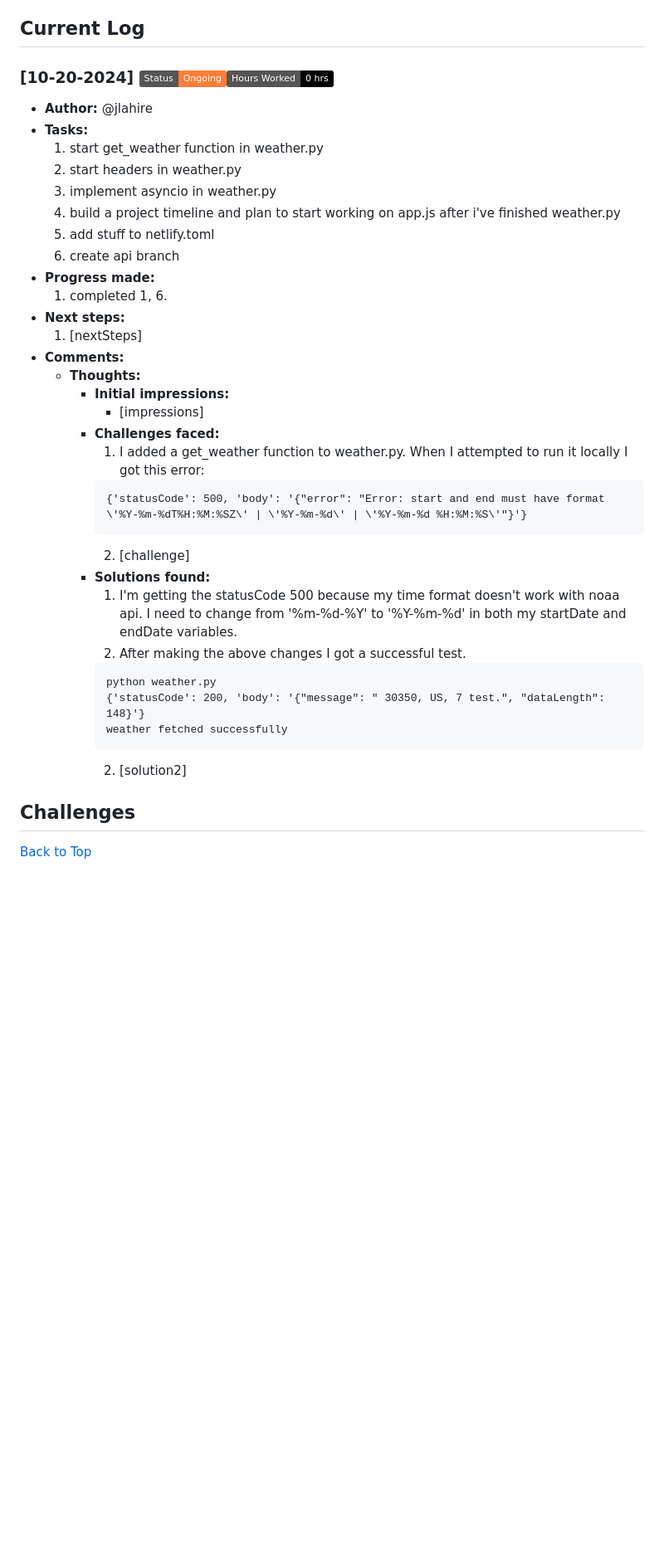
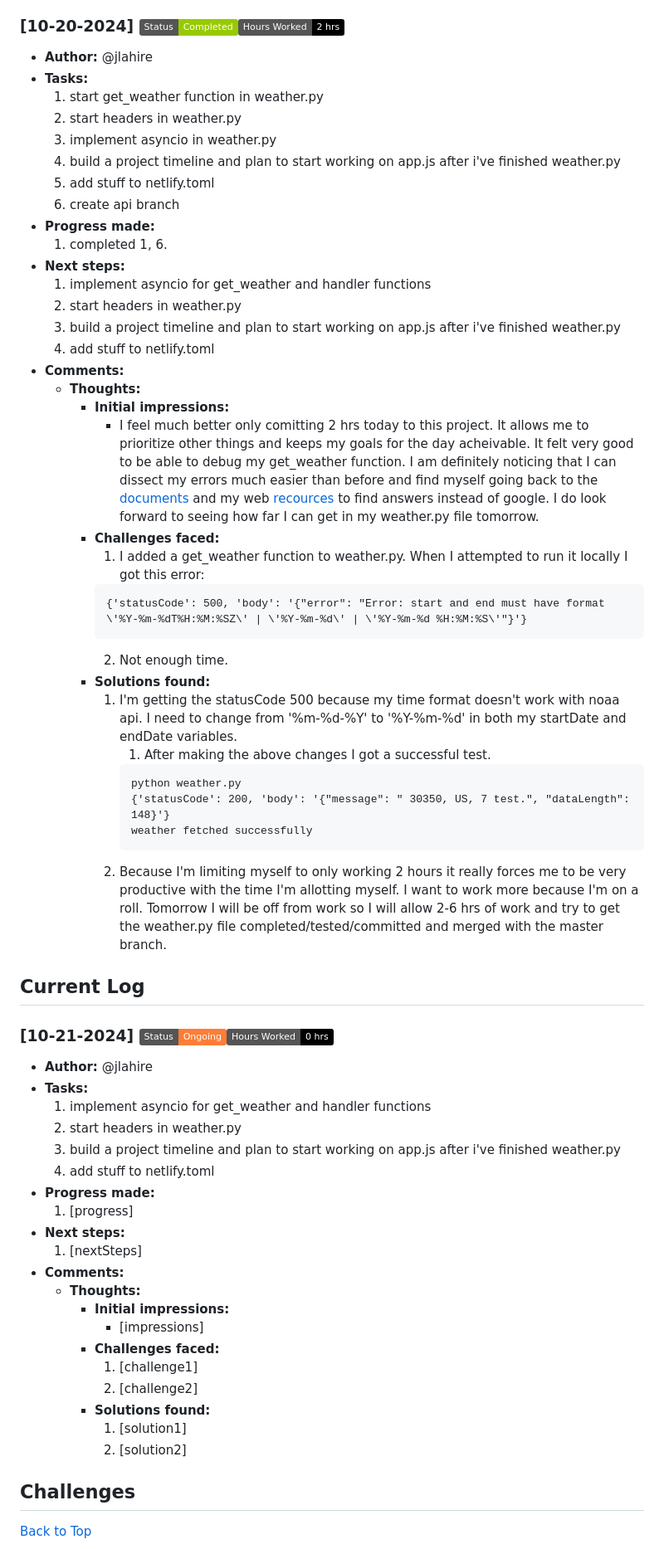
Before and after one commit to jlahire/weather-pwa-2, a Markdown page: DEVLOG.md, the part around one of its changes. Shown at 83% size. Rendered like a GitHub page; badges without logos; blank space fills up the shorter version.

Commit message:
completed Daily Log for 10-20-2024

````diff
--- a/DEVLOG.md
+++ b/DEVLOG.md
@@ -229,8 +229,8 @@ WEATHER-PWA-2
       1. Read up on git branches and how to merge. I will make a branch for each part of the project and as they work i'll merge with master branch. rinse&repeat.
       2. I've built functions for projects before but outside of my first attempt I haven't actually written a handler function. This time i'm building it in parts and testing each part so I don't get confused.
 
-## Current Log
-### [10-20-2024] [![Day Status](https://img.shields.io/badge/Status-Ongoing-orange)]()[![Hours Worked](https://img.shields.io/badge/Hours%20Worked-0%20hrs-black)]()
+
+### [10-20-2024] [![Day Status](https://img.shields.io/badge/Status-Completed-green)]()[![Hours Worked](https://img.shields.io/badge/Hours%20Worked-2%20hrs-black)]()
 - **Author:** @jlahire
 - **Tasks:**
   1. start get_weather function in weather.py
@@ -242,27 +242,52 @@ WEATHER-PWA-2
 - **Progress made:**
   1. completed 1, 6.
 - **Next steps:**
+  1. implement asyncio for get_weather and handler functions
+  2. start headers in weather.py
+  3. build a project timeline and plan to start working on app.js after i've finished weather.py
+  4. add stuff to netlify.toml
+- **Comments:**
+  - **Thoughts:**
+    - **Initial impressions:**
+      - I feel much better only comitting 2 hrs today to this project. It allows me to prioritize other things and keeps my goals for the day acheivable. It felt very good to be able to debug my get_weather function. I am definitely noticing that I can dissect my errors much easier than before and find myself going back to the [documents](#documents) and my web [recources](#web-resources) to find answers instead of google. I do look forward to seeing how far I can get in my weather.py file tomorrow.
+    - **Challenges faced:**
+      1. I added a get_weather function to weather.py. When I attempted to run it locally I got this error:
+      ```
+      {'statusCode': 500, 'body': '{"error": "Error: start and end must have format \'%Y-%m-%dT%H:%M:%SZ\' | \'%Y-%m-%d\' | \'%Y-%m-%d %H:%M:%S\'"}'}
+      ```
+      2. Not enough time.
+    - **Solutions found:**
+      1. I'm getting the statusCode 500 because my time format doesn't work with noaa api. I need to change from '%m-%d-%Y' to '%Y-%m-%d' in both my startDate and endDate variables.
+          1. After making the above changes I got a successful test.
+          ```
+          python weather.py
+          {'statusCode': 200, 'body': '{"message": " 30350, US, 7 test.", "dataLength": 148}'}
+          weather fetched successfully
+          ```
+      2. Because I'm limiting myself to only working 2 hours it really forces me to be very productive with the time I'm allotting myself. I want to work more because I'm on a roll. Tomorrow I will be off from work so I will allow 2-6 hrs of work and try to get the weather.py file completed/tested/committed and merged with the master branch.
+
+## Current Log
+### [10-21-2024] [![Day Status](https://img.shields.io/badge/Status-Ongoing-orange)]()[![Hours Worked](https://img.shields.io/badge/Hours%20Worked-0%20hrs-black)]()
+- **Author:** @jlahire
+- **Tasks:**
+  1. implement asyncio for get_weather and handler functions
+  2. start headers in weather.py
+  3. build a project timeline and plan to start working on app.js after i've finished weather.py
+  4. add stuff to netlify.toml
+- **Progress made:**
+  1. [progress]
+- **Next steps:**
   1. [nextSteps]
 - **Comments:**
   - **Thoughts:**
     - **Initial impressions:**
       - [impressions]
     - **Challenges faced:**
-      1. I added a get_weather function to weather.py. When I attempted to run it locally I got this error:
-      ```
-      {'statusCode': 500, 'body': '{"error": "Error: start and end must have format \'%Y-%m-%dT%H:%M:%SZ\' | \'%Y-%m-%d\' | \'%Y-%m-%d %H:%M:%S\'"}'}
-      ```
-      2. [challenge]
+      1. [challenge1]
+      2. [challenge2]
     - **Solutions found:**
-      1. I'm getting the statusCode 500 because my time format doesn't work with noaa api. I need to change from '%m-%d-%Y' to '%Y-%m-%d' in both my startDate and endDate variables.
-        1. After making the above changes I got a successful test.
-        ```
-        python weather.py
-        {'statusCode': 200, 'body': '{"message": " 30350, US, 7 test.", "dataLength": 148}'}
-        weather fetched successfully
-        ```
+      1. [solution1]
       2. [solution2]
-
 
 ## Challenges
 [Back to Top](#table-of-contents)
````
Also changed, not shown: other parts of DEVLOG.md (+1 -1 lines).
